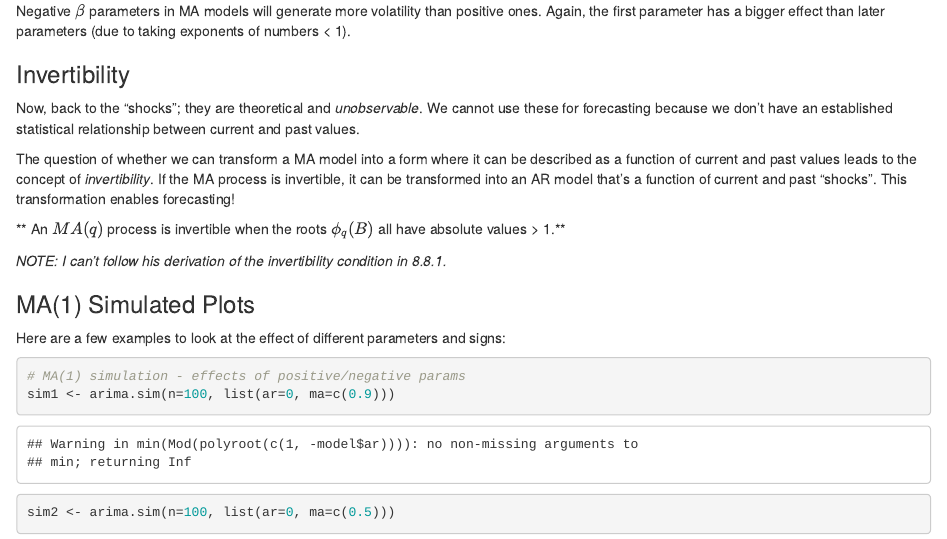
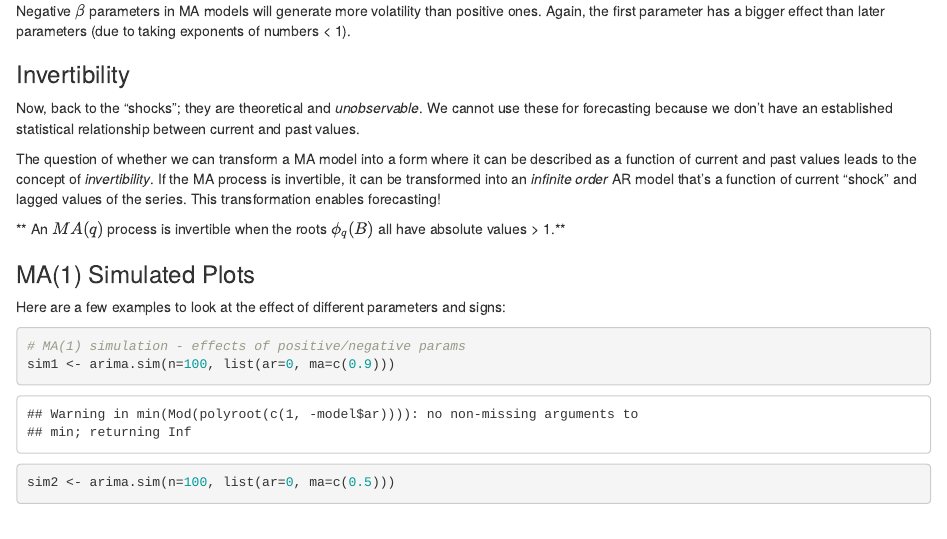
Before and after one commit to mwinton/W271-Notes, an R Markdown document (Time Series Autoregressive Models.Rmd): the page in a window 1100 px wide, from 9680 px down. Rendered offline with R 4.5, knitr and Pandoc, with nearby package versions; code that draws random numbers runs with fixed seeds of ours.

Commit message:
fixed invertibility mistake

```diff
--- a/Time Series Autoregressive Models.Rmd
+++ b/Time Series Autoregressive Models.Rmd
@@ -265,11 +265,9 @@ Negative $\beta$ parameters in MA models will generate more volatility than posi
 
 Now, back to the "shocks"; they are theoretical and _unobservable_.  We cannot use these for forecasting because we don't have an established statistical relationship between current and past values.
 
-The question of whether we can transform a MA model into a form where it can be described as a function of current and past values leads to the concept of _invertibility_.  If the MA process is invertible, it can be transformed into an AR model that's a function of current and past "shocks". This transformation enables forecasting!
+The question of whether we can transform a MA model into a form where it can be described as a function of current and past values leads to the concept of _invertibility_.  If the MA process is invertible, it can be transformed into an _infinite order_ AR model that's a function of current "shock" and lagged values of the series. This transformation enables forecasting!
 
 ** An $MA(q)$ process is invertible when the roots $\phi_q(B)$ all have absolute values > 1.**
-
-_NOTE: I can't follow his derivation of the invertibility condition in 8.8.1._
 
 ### MA(1) Simulated Plots
 
```
Also changed, not shown: Time_Series_Autoregressive_Models.html.
